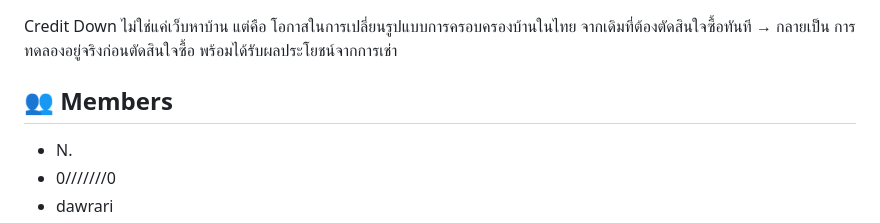
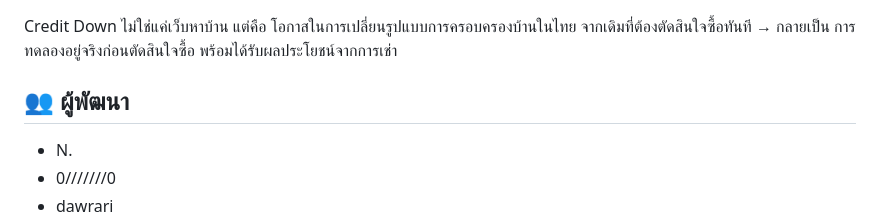
Before and after one commit to PaoRomancer/GHBCreditDownMVP, a Markdown page: README.md, the part around the change. GitHub-like rendering.

```diff
--- a/README.md
+++ b/README.md
@@ -70,7 +70,7 @@ Credit Down MVP ได้ถูกเชื่อมโยงเข้ากั
 Credit Down ไม่ใช่แค่เว็บหาบ้าน แต่คือ โอกาสในการเปลี่ยนรูปแบบการครอบครองบ้านในไทย
 จากเดิมที่ต้องตัดสินใจซื้อทันที → กลายเป็น การทดลองอยู่จริงก่อนตัดสินใจซื้อ พร้อมได้รับผลประโยชน์จากการเช่า
 
-## 👥 Members
+## 👥 ผู้พัฒนา
 - N.
 - 0///////0
 - dawrari
```
